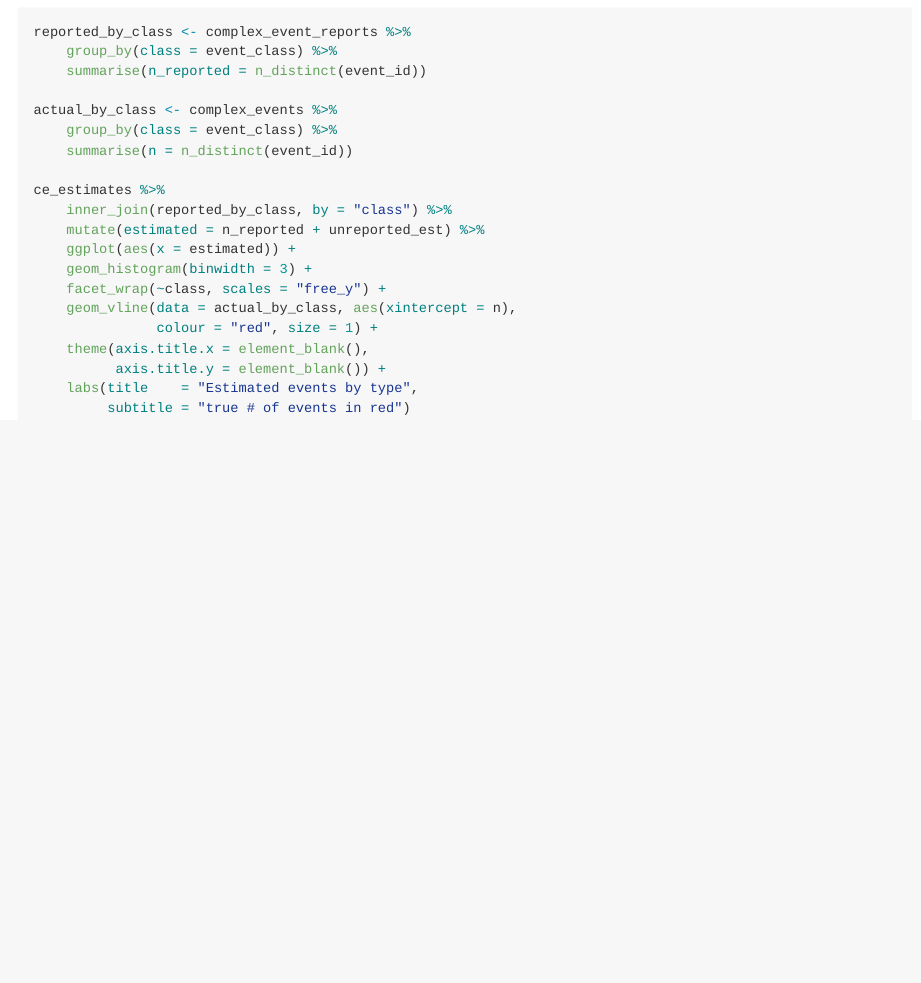
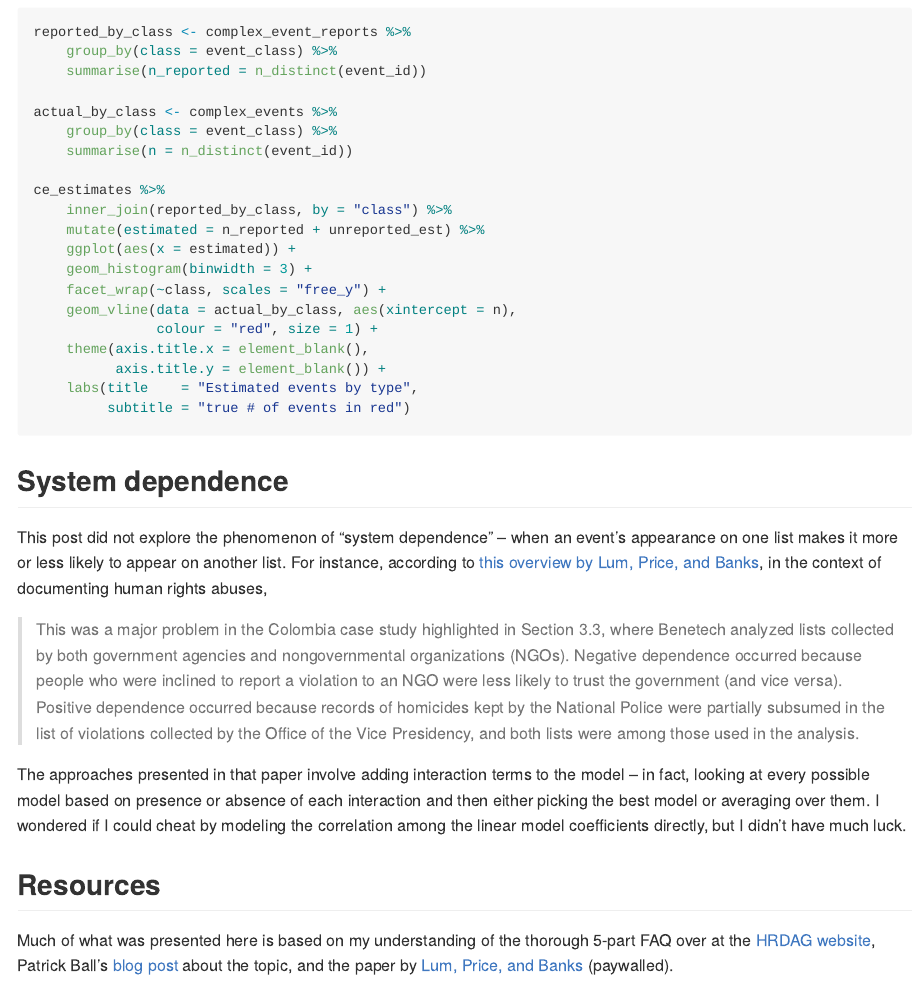
Before and after one commit to tarakc02/tarakc02.github.io, an R Markdown document (mse/index.Rmd): the page in a window 1100 px wide, from 5060 px down before the commit and from 5110 px down after it, so that both start at the same text. Rendered offline with R 4.5, knitr and Pandoc, with nearby package versions; the code chunks are not run, so their results and figures are left out; a font, style sheet, LaTeX package, included part or bibliography that could not be used is replaced or left out.

Commit message:
add sections about system dependence and links/resources

````diff
--- a/mse/index.Rmd
+++ b/mse/index.Rmd
@@ -251,3 +251,15 @@ ce_estimates %>%
     labs(title    = "Estimated events by type",
          subtitle = "true # of events in red")
 ```
+
+## System dependence
+
+This post did not explore the phenomenon of "system dependence" -- when an event's appearance on one list makes it more or less likely to appear on another list. For instance, according to [this overview by Lum, Price, and Banks](http://www.tandfonline.com/doi/full/10.1080/00031305.2013.821093#.UoqB2Y2oW14), in the context of documenting human rights abuses,
+
+> This was a major problem in the Colombia case study highlighted in Section 3.3, where Benetech analyzed lists collected by both government agencies and nongovernmental organizations (NGOs). Negative dependence occurred because people who were inclined to report a violation to an NGO were less likely to trust the government (and vice versa). Positive dependence occurred because records of homicides kept by the National Police were partially subsumed in the list of violations collected by the Office of the Vice Presidency, and both lists were among those used in the analysis.
+
+The approaches presented in that paper involve adding interaction terms to the model -- in fact, looking at every possible model based on presence or absence of each interaction and then either picking the best model or averaging over them. I wondered if I could cheat by modeling the correlation among the linear model coefficients directly, but I didn't have much luck.
+
+## Resources
+
+Much of what was presented here is based on my understanding of the thorough 5-part FAQ over at the [HRDAG website](https://hrdag.org/2013/03/11/mse-the-basics/), Patrick Ball's [blog post](https://hrdag.org/tech-notes/basic-mse.html) about the topic, and the paper by [Lum, Price, and Banks](http://www.tandfonline.com/doi/full/10.1080/00031305.2013.821093#.UoqB2Y2oW14) (paywalled).
````
